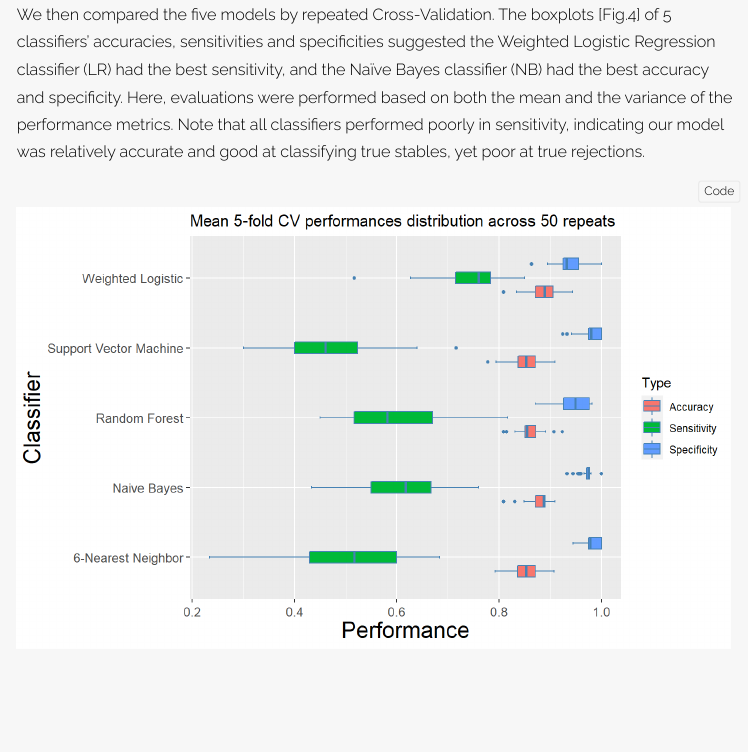
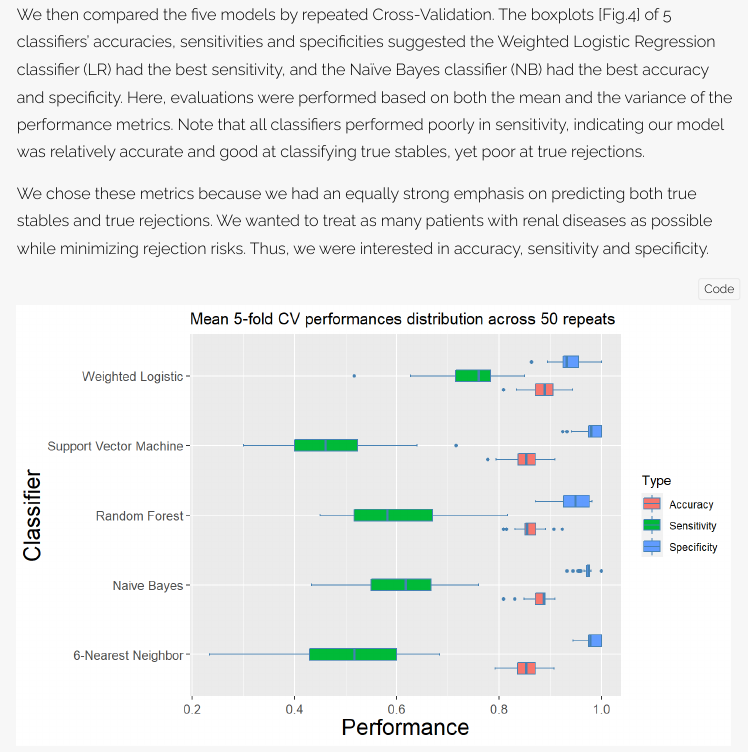
Before and after one commit to zephyralistair/Data3888-KidneyA1, an R Markdown document (report/submission/Report.Rmd): the page in a window 1100 px wide, from 5740 px down. The pictures show the output file report/submission/Report.html that the author committed with the source, opened offline.

Commit message:
minor changes

````diff
--- a/report/submission/Report.Rmd
+++ b/report/submission/Report.Rmd
@@ -359,6 +359,8 @@ for (i in 3: (length(combined_df) - 1)) {
 Five algorithms were used for training on GSE1563, namely 6-Nearest Neighbor, Naïve Bayes, Random Forest, Support Vector Machine and Weighted Logistic Regression. Gene expression values in the training set were given a weight multiplier of 0.5 to reduce their power compared to other parameters.
 
 We then compared the five models by repeated Cross-Validation. The boxplots [Fig.4] of 5 classifiers' accuracies, sensitivities and specificities suggested the Weighted Logistic Regression classifier (LR) had the best sensitivity, and the Naïve Bayes classifier (NB) had the best accuracy and specificity. Here, evaluations were performed based on both the mean and the variance of the performance metrics. Note that all classifiers performed poorly in sensitivity, indicating our model was relatively accurate and good at classifying true stables, yet poor at true rejections.
+
+We chose these metrics because we had an equally strong emphasis on predicting both true stables and true rejections. We wanted to treat as many patients with renal diseases as possible while minimizing rejection risks. Thus, we were interested in accuracy, sensitivity and specificity.
 
 ```{r repeated_cv, warning=F, cache=T, fig.asp=0.618, fig.cap="Fig.4 5 Classifiers' repeated CV performances"}
 set.seed(seed)
````
Also changed, not shown: report/submission/README.md, report/submission/Report.html.
